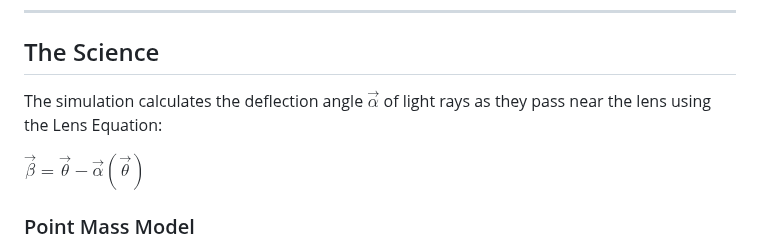
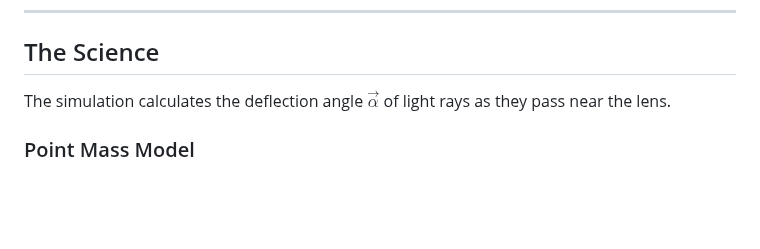
Before and after one commit to nicosmo/lensing_visualization, a Markdown page: README.md, the part around the change. Drawn GitHub-style; blank space fills up the shorter version.

Commit message:
Simplify simulation description in README
Removed the Lens Equation from the description of the simulation.

```diff
--- a/README.md
+++ b/README.md
@@ -64,9 +64,8 @@ This repository includes a high-resolution astronomical image for testing:
 
 ## The Science
 
-The simulation calculates the deflection angle $\vec{\alpha}$ of light rays as they pass near the lens using the Lens Equation:
+The simulation calculates the deflection angle $\vec{\alpha}$ of light rays as they pass near the lens.
 
-$\vec{\beta} = \vec{\theta} - \vec{\alpha}( \vec{\theta} )$
 
 
 ### Point Mass Model
```
